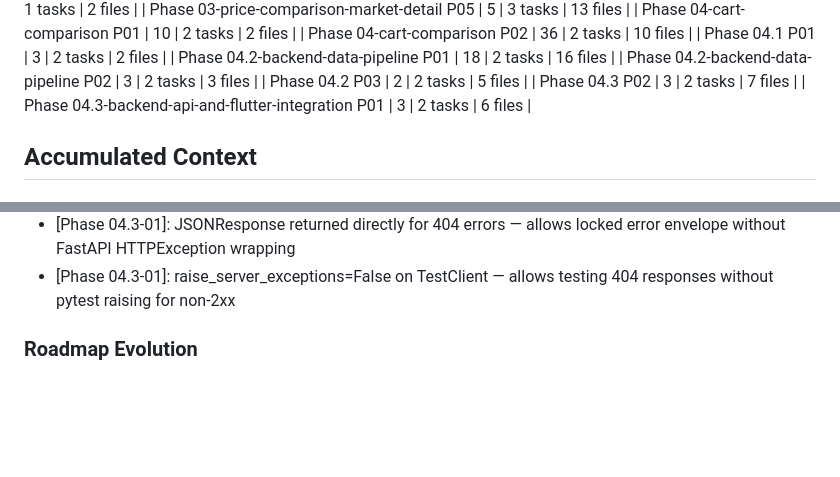
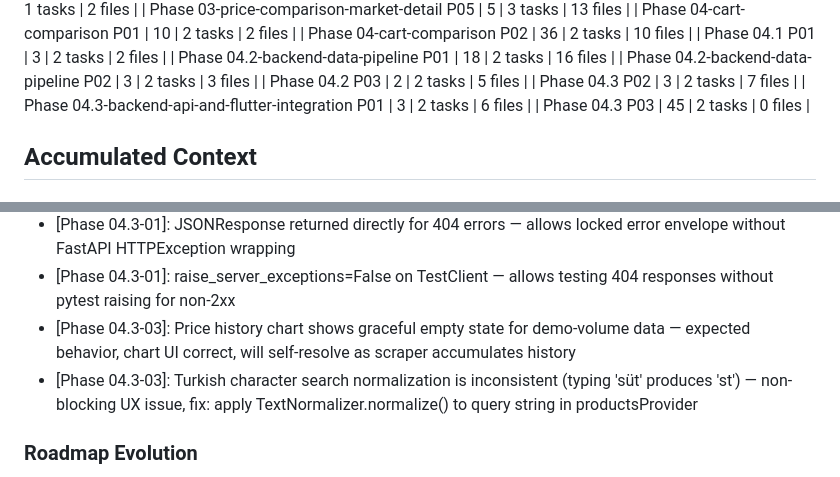
Before and after one commit to hokaradag/fiyatcep, a Markdown page: .planning/STATE.md, 2 parts joined by grey strips. GitHub-like rendering; blank space fills up the shorter version.

```diff
--- a/.planning/STATE.md
+++ b/.planning/STATE.md
@@ -72,6 +72,7 @@ Progress: [█████████░] 93%
 | Phase 04.2 P03 | 2 | 2 tasks | 5 files |
 | Phase 04.3 P02 | 3 | 2 tasks | 7 files |
 | Phase 04.3-backend-api-and-flutter-integration P01 | 3 | 2 tasks | 6 files |
+| Phase 04.3 P03 | 45 | 2 tasks | 0 files |
 
 ## Accumulated Context
 
@@ -130,6 +131,8 @@ Recent decisions affecting current work:
 - [Phase 04.3-01]: search routes defined before /{id} routes in each router file — FastAPI matches in definition order; /search after /{id} would match search as an id value
 - [Phase 04.3-01]: JSONResponse returned directly for 404 errors — allows locked error envelope without FastAPI HTTPException wrapping
 - [Phase 04.3-01]: raise_server_exceptions=False on TestClient — allows testing 404 responses without pytest raising for non-2xx
+- [Phase 04.3-03]: Price history chart shows graceful empty state for demo-volume data — expected behavior, chart UI correct, will self-resolve as scraper accumulates history
+- [Phase 04.3-03]: Turkish character search normalization is inconsistent (typing 'süt' produces 'st') — non-blocking UX issue, fix: apply TextNormalizer.normalize() to query string in productsProvider
 
 ### Roadmap Evolution
 
```
Also changed, not shown: other parts of .planning/STATE.md (+8 -8 lines), .planning/ROADMAP.md (+2 -2 lines).
